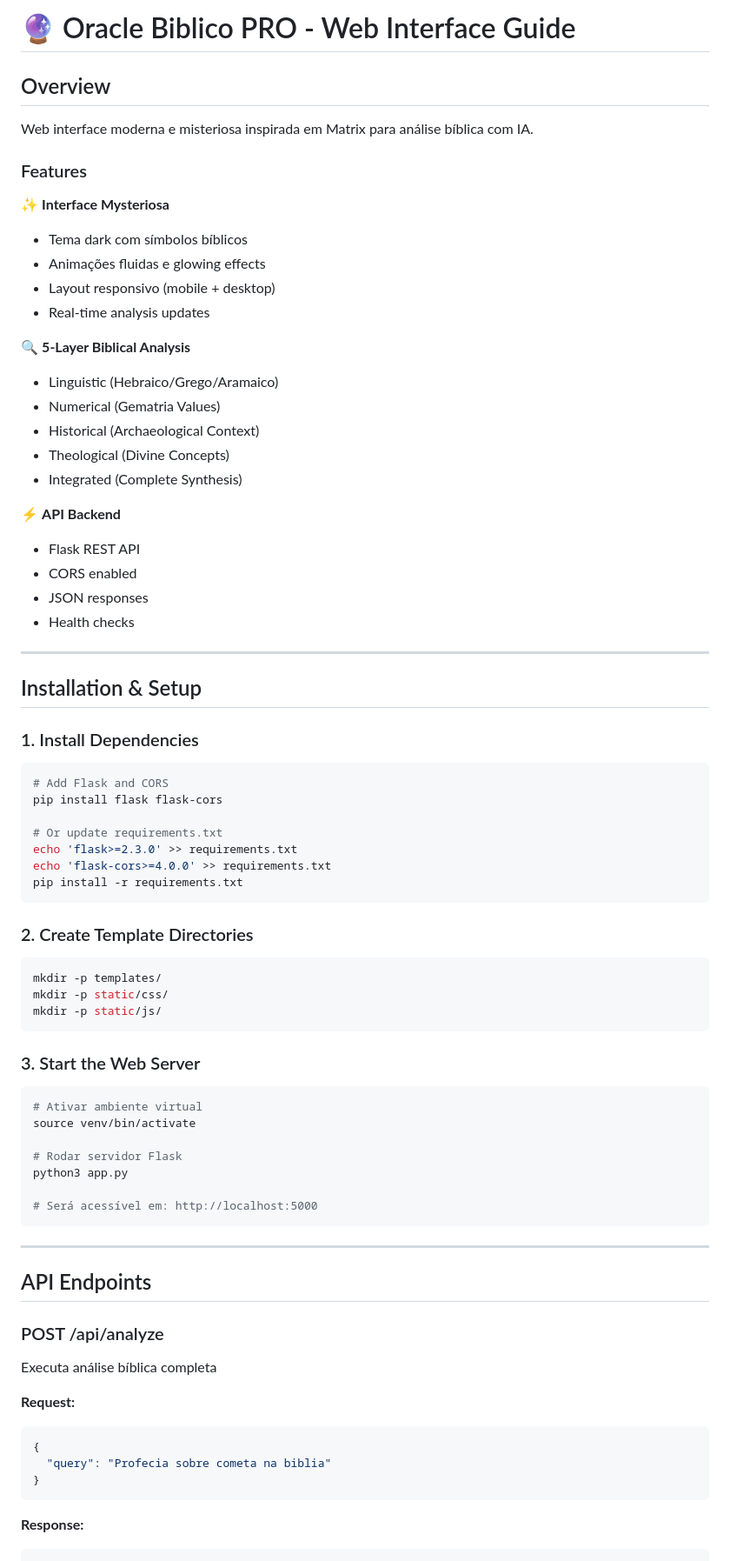
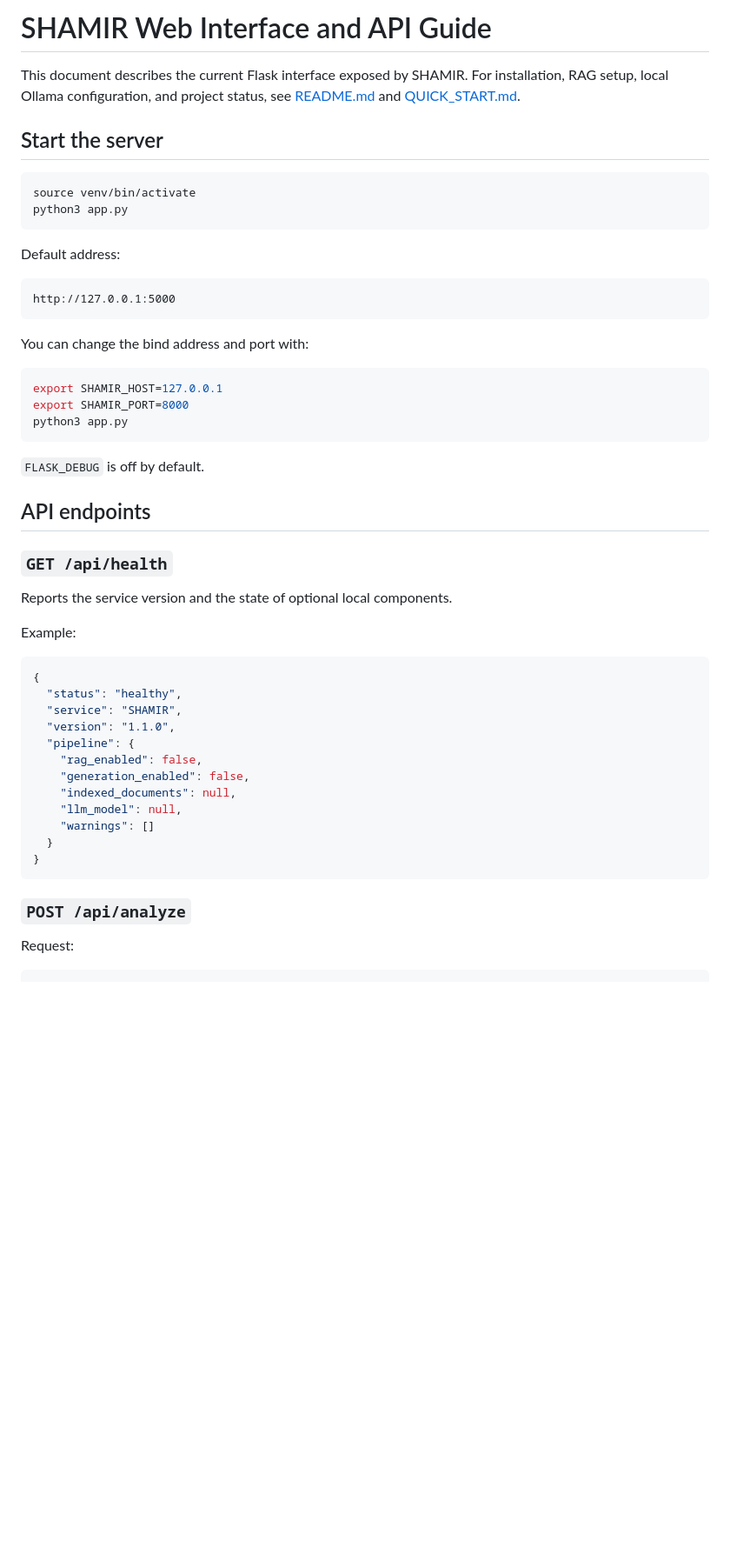
Before and after one commit to alexslama/oracle-biblico-pro, a Markdown page: WEB_INTERFACE.md, the part around one of its changes. Shown at 87% size. Rendered like a GitHub page; blank space fills up the shorter version.

Commit message:
docs: align web interface guide with current API

````diff
--- a/WEB_INTERFACE.md
+++ b/WEB_INTERFACE.md
@@ -1,80 +1,56 @@
-# 🔮 Oracle Biblico PRO - Web Interface Guide
+# SHAMIR Web Interface and API Guide
 
-## Overview
+This document describes the current Flask interface exposed by SHAMIR. For installation, RAG setup, local Ollama configuration, and project status, see [README.md](README.md) and [QUICK_START.md](QUICK_START.md).
 
-Web interface moderna e misteriosa inspirada em Matrix para análise bíblica com IA.
-
-### Features
-
-✨ **Interface Mysteriosa**
-- Tema dark com símbolos bíblicos
-- Animações fluidas e glowing effects
-- Layout responsivo (mobile + desktop)
-- Real-time analysis updates
-
-🔍 **5-Layer Biblical Analysis**
-- Linguistic (Hebraico/Grego/Aramaico)
-- Numerical (Gematria Values)
-- Historical (Archaeological Context)
-- Theological (Divine Concepts)
-- Integrated (Complete Synthesis)
-
-⚡ **API Backend**
-- Flask REST API
-- CORS enabled
-- JSON responses
-- Health checks
-
----
-
-## Installation & Setup
-
-### 1. Install Dependencies
+## Start the server
 
 ```bash
-# Add Flask and CORS
-pip install flask flask-cors
-
-# Or update requirements.txt
-echo 'flask>=2.3.0' >> requirements.txt
-echo 'flask-cors>=4.0.0' >> requirements.txt
-pip install -r requirements.txt
+source venv/bin/activate
+python3 app.py
 ```
 
-### 2. Create Template Directories
+Default address:
+
+```text
+http://127.0.0.1:5000
+```
+
+You can change the bind address and port with:
 
 ```bash
-mkdir -p templates/
-mkdir -p static/css/
-mkdir -p static/js/
+export SHAMIR_HOST=127.0.0.1
+export SHAMIR_PORT=8000
+python3 app.py
 ```
 
-### 3. Start the Web Server
+`FLASK_DEBUG` is off by default.
 
-```bash
-# Ativar ambiente virtual
-source venv/bin/activate
+## API endpoints
 
-# Rodar servidor Flask
-python3 app.py
+### `GET /api/health`
 
-# Será acessível em: http://localhost:5000
-```
+Reports the service version and the state of optional local components.
 
----
+Example:
 
-## API Endpoints
-
-### POST /api/analyze
-Executa análise bíblica completa
-
-**Request:**
 ```json
 {
-  "query": "Profecia sobre cometa na biblia"
+  "status": "healthy",
+  "service": "SHAMIR",
+  "version": "1.1.0",
+  "pipeline": {
+    "rag_enabled": false,
+    "generation_enabled": false,
+    "indexed_documents": null,
+    "llm_model": null,
+    "warnings": []
+  }
 }
 ```
 
-**Response:**
+### `POST /api/analyze`
+
+Request:
+
 ```json
 {
````
Also changed, not shown: other parts of WEB_INTERFACE.md (+62 -189 lines).
